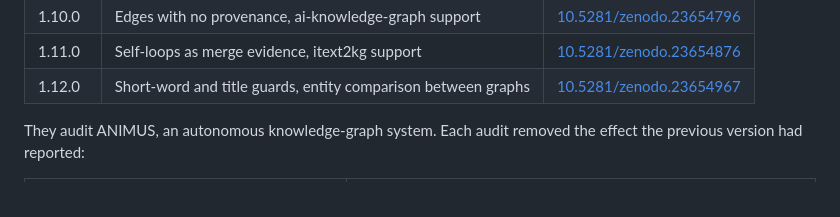
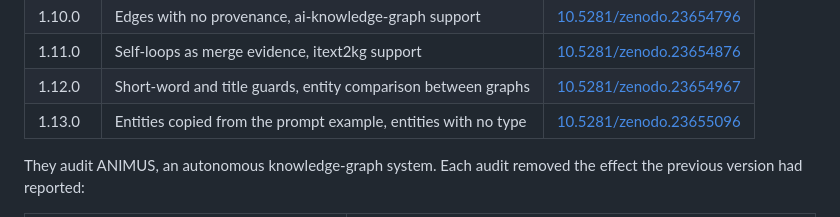
Before and after one commit to ernestoariasdiaz/phantom-convergence, a Markdown page: README.md, the part around the change. Drawn GitHub-style.

Commit message:
README: add graphaudit v1.13.0 (doi:10.5281/zenodo.23655096)

```diff
--- a/README.md
+++ b/README.md
@@ -22,6 +22,7 @@ doi:10.5281/zenodo.23622420). The code is archived on Zenodo:
 | 1.10.0 | Edges with no provenance, ai-knowledge-graph support | [10.5281/zenodo.23654796](https://doi.org/10.5281/zenodo.23654796) |
 | 1.11.0 | Self-loops as merge evidence, itext2kg support | [10.5281/zenodo.23654876](https://doi.org/10.5281/zenodo.23654876) |
 | 1.12.0 | Short-word and title guards, entity comparison between graphs | [10.5281/zenodo.23654967](https://doi.org/10.5281/zenodo.23654967) |
+| 1.13.0 | Entities copied from the prompt example, entities with no type | [10.5281/zenodo.23655096](https://doi.org/10.5281/zenodo.23655096) |
 
 They audit ANIMUS, an autonomous
 knowledge-graph system. Each audit removed the effect the previous version had reported:
```
